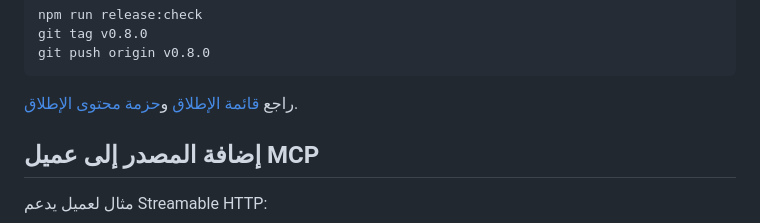
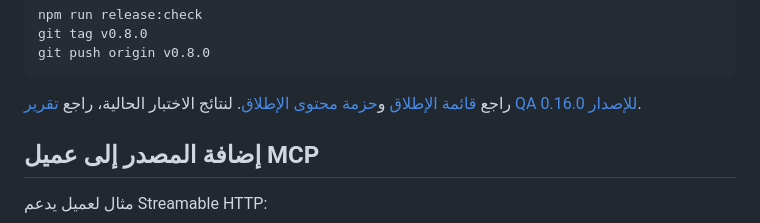
Before and after one commit to ahmedvnabil/erx, a Markdown page: README.md, the part around the change. Drawn GitHub-style.

Commit message:
docs: add v0.16 QA report

````diff
--- a/README.md
+++ b/README.md
@@ -150,6 +150,7 @@ git push origin v0.8.0
 ```
 
 راجع [قائمة الإطلاق](docs/launch-checklist.md) و[حزمة محتوى الإطلاق](docs/launch-content.md).
+لنتائج الاختبار الحالية، راجع [تقرير QA للإصدار 0.16.0](docs/qa-report-0.16.0.md).
 
 ## إضافة المصدر إلى عميل MCP
 
````
Also changed, not shown: docs/qa-report-0.16.0.md (added, +78 -0 lines).
